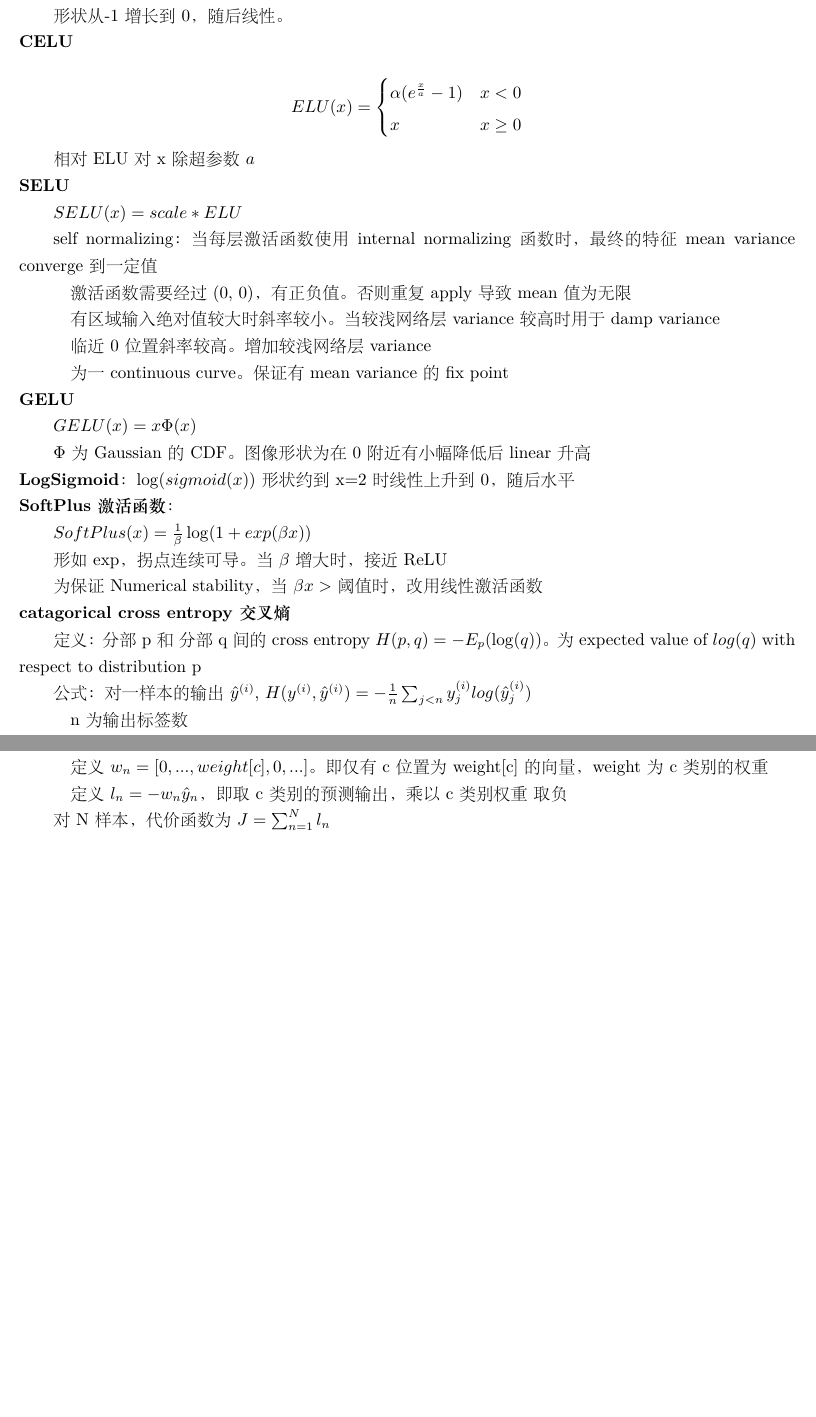
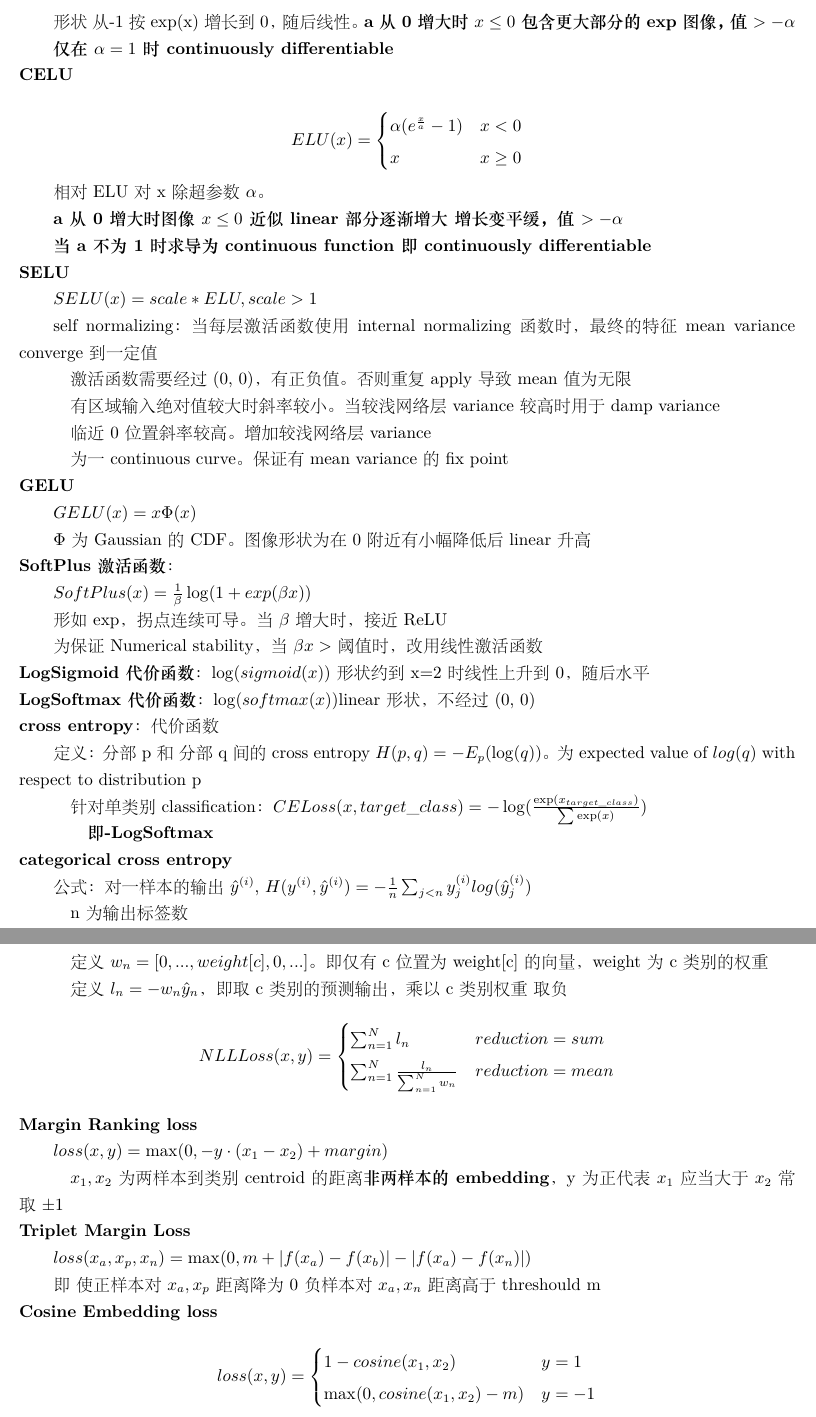
Before and after one commit to xu-shitong/deep-learning, a LaTeX document (deep-learning_note/deep-learning笔记.tex): two parts of pages 2 and 3 of 48 before the commit and two parts of pages 2 and 3 of 49 after it, joined at a grey line, cut at the place of the change, the shorter picture padded with empty space. The pictures show the PDF file deep-learning_note/deep-learning笔记.pdf that the author committed with the source.

Commit message:
update note on rnn lecture

```diff
--- a/deep-learning_note/deep-learning笔记.tex
+++ b/deep-learning_note/deep-learning笔记.tex
@@ -65,7 +66,9 @@
     \end{cases}
   \end{equation*}
 
-  形状从-1增长到0，随后线性。\\
+  形状\ 从-1 按exp(x)增长到0，随后线性。\textbf{a从0增大时$x \leq 0$包含更大部分的exp图像，值$ > -\alpha$}
+
+  \textbf{仅在$\alpha = 1$时continuously differentiable}\\
 \textbf{CELU}
 
   \begin{equation*}
@@ -75,10 +78,14 @@
     \end{cases}
   \end{equation*}
 
-  相对ELU对x除超参数$a$\\
+  相对ELU对x除超参数$\alpha$。
+
+  \textbf{a从0增大时图像$x \leq 0$近似linear部分逐渐增大\ 增长变平缓，值$ > -\alpha$}
+
+  \textbf{当a不为1时求导为continuous function 即continuously differentiable}\\
 \textbf{SELU}
 
-  $SELU(x) = scale * ELU$
+  $SELU(x) = scale * ELU, scale > 1$
 
   self normalizing：当每层激活函数使用internal normalizing函数时，最终的特征mean variance converge到一定值
 
@@ -102,9 +108,16 @@
   形如exp，拐点连续可导。当$\beta$增大时，接近ReLU
 
   为保证Numerical stability，当$\beta x > $阈值时，改用线性激活函数\\
-\textbf{catagorical cross entropy交叉熵}
+\textbf{LogSigmoid代价函数}：$\log(sigmoid(x))$形状约到x=2时线性上升到0，随后水平\\
+\textbf{LogSoftmax代价函数}：$\log(softmax(x))$linear形状，不经过(0, 0)\\
+\textbf{cross entropy}：代价函数
 
   定义：分部p\ 和\ 分部q\ 间的\ cross entropy $H(p, q) = -E_p(\log (q))$。为\ expected value of $log (q)$ with respect to distribution p
+
+  \quad 针对单类别classification：$CELoss(x, target\_class) = -\log(\frac{\exp(x_{target\_class})}{\sum \exp(x)})$
+
+  \quad \quad \textbf{即-LogSoftmax}\\
+\textbf{categorical cross entropy}
 
   公式：对一样本的输出$\hat{y}^{(i)}$, $H(y^{(i)}, \hat{y}^{(i)}) = -\frac{1}{n}\sum_{j < n}y^{(i)}_jlog(\hat{y}^{(i)}_j)$
 
@@ -156,7 +169,32 @@
 
   \quad 定义$l_n = -w_n\hat{y}_n$，即取c类别的预测输出，乘以c类别权重\ 取负
 
-  对N样本，代价函数为$J = \sum_{n=1}^Nl_n$\\
+  \begin{equation*}
+    NLLLoss(x, y) = \begin{cases}
+      \sum_{n=1}^Nl_n & reduction=sum\\
+      \sum_{n=1}^N\frac{l_n}{\sum_{n=1}^N w_n} & reduction=mean
+    \end{cases}
+  \end{equation*}\\
+\textbf{Margin Ranking loss}
+
+  $loss(x, y) = \max(0, -y \cdot (x_1 - x_2) + margin)$
+
+  \quad $x_1, x_2$为两样本到类别centroid的距离\textbf{非两样本的embedding}，y为正代表$x_1$应当大于$x_2$ 常取$\pm 1$\\
+\textbf{Triplet Margin Loss}
+
+  $loss(x_a, x_p, x_n) = \max(0, m + |f(x_a) - f(x_b)| - |f(x_a) - f(x_n)|)$
+
+  即\ 使正样本对$x_a, x_p$距离降为0 负样本对$x_a, x_n$距离高于threshould m\\
+\textbf{Cosine Embedding loss}
+
+  \begin{equation*}
+    loss(x, y) = \begin{cases}
+      1 - cosine(x_1, x_2) & y = 1\\
+      \max(0, cosine(x_1, x_2) - m) & y = -1
+    \end{cases}
+  \end{equation*}
+
+  所有$x_i$特征为normalized。即\ 使正样本对$x_1, x_2$点乘接近1 负样本对$x_a, x_n$点乘小于threshould m\\
 \textbf{指数加权移动平均}
 
   $y_t = \gamma y_{t-1}+(1-\gamma)x_t$\\
```
Also changed, not shown: deep-learning_note/deep-learning笔记.pdf, deep-learning_note/deep-learning笔记.tex (20 more changed lines).
